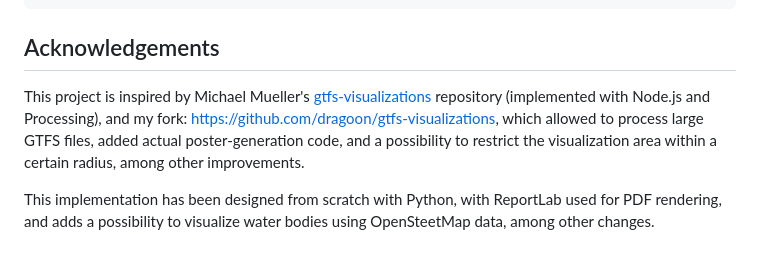
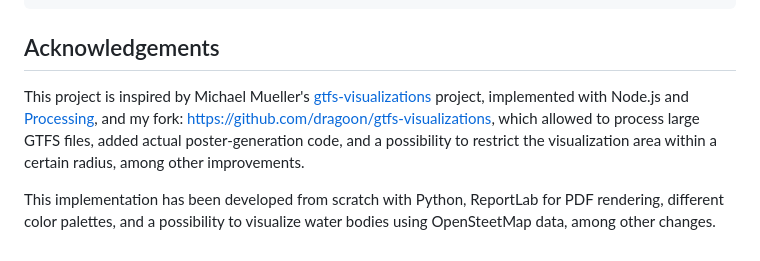
Before and after one commit to dragoon/cityliner, a Markdown page: readme.md, the part around the change. Rendered like a GitHub page.

Commit message:
minor readme

```diff
--- a/readme.md
+++ b/readme.md
@@ -100,10 +100,9 @@ This source code is licensed under GNU GPLv3. See the `LICENSE` file for more de
 	Roman Prokofyev <https://prokofyev.ch/>
 
 ## Acknowledgements
-This project is inspired by Michael Mueller's [gtfs-visualizations](https://github.com/cmichi/gtfs-visualizations) repository (implemented with Node.js and Processing),
-and my fork: https://github.com/dragoon/gtfs-visualizations,
+This project is inspired by Michael Mueller's [gtfs-visualizations](https://github.com/cmichi/gtfs-visualizations) project, implemented with Node.js and [Processing](https://processing.org/), and my fork: https://github.com/dragoon/gtfs-visualizations,
 which allowed to process large GTFS files, added actual poster-generation code,
 and a possibility to restrict the visualization area within a certain radius, among other improvements.
 
-This implementation has been designed from scratch with Python,
-with ReportLab used for PDF rendering, and adds a possibility to visualize water bodies using OpenSteetMap data, among other changes.
+This implementation has been developed from scratch with Python,
+ReportLab for PDF rendering, different color palettes, and a possibility to visualize water bodies using OpenSteetMap data, among other changes.
```
